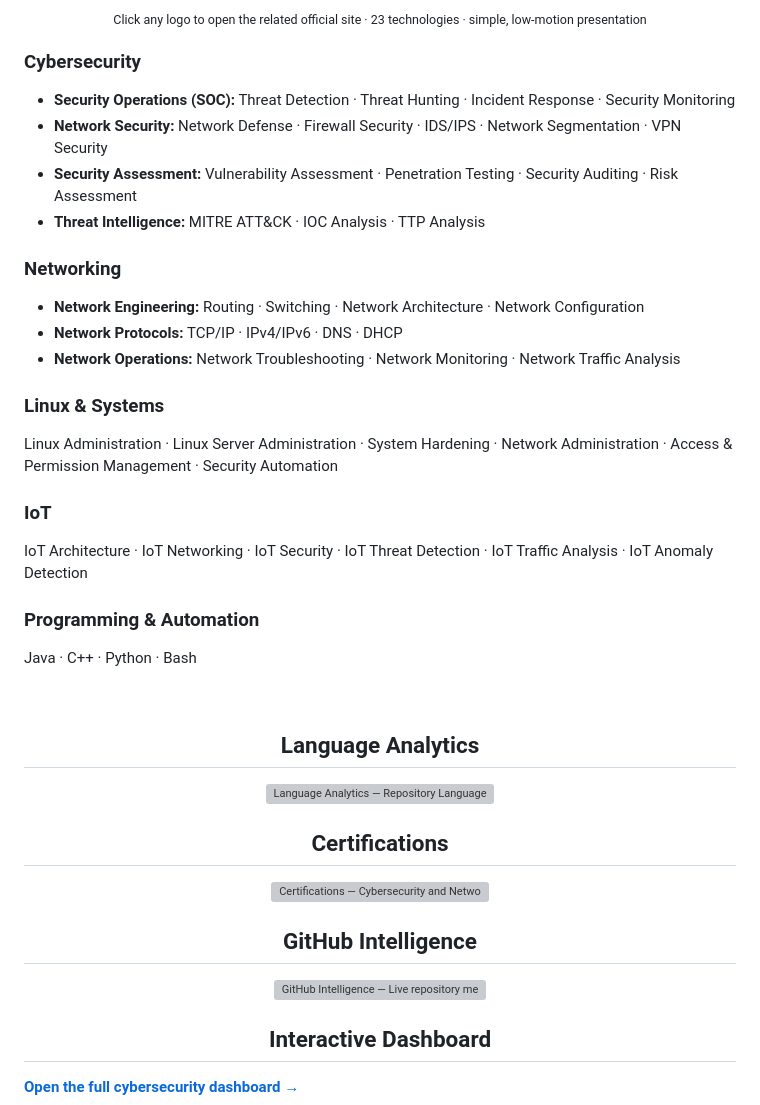
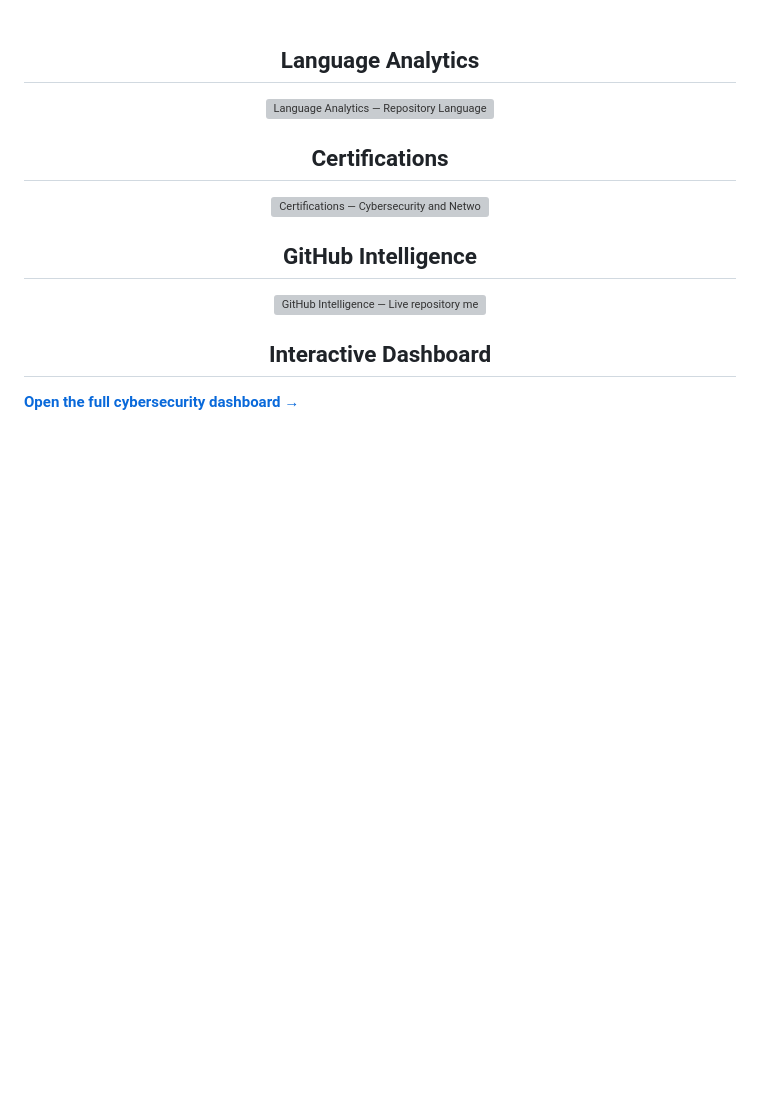
Before and after one commit to RifatNSU701/RifatNSU701, a Markdown page: README.md, the part around one of its changes. Drawn GitHub-style; blank space fills up the shorter version; grey boxes are pictures that could not be loaded.

Commit message:
restore clean skills moving-logo section

```diff
--- a/README.md
+++ b/README.md
@@ -71,28 +39,3 @@ Computer Science & Engineering student focused on **cybersecurity, networking, L
-</div>
-
-<p align="center">
-<sub>Click any logo to open the related official site · 23 technologies · simple, low-motion presentation</sub>
-</p>
-
-### Cybersecurity
-- **Security Operations (SOC):** Threat Detection · Threat Hunting · Incident Response · Security Monitoring
-- **Network Security:** Network Defense · Firewall Security · IDS/IPS · Network Segmentation · VPN Security
-- **Security Assessment:** Vulnerability Assessment · Penetration Testing · Security Auditing · Risk Assessment
-- **Threat Intelligence:** MITRE ATT&amp;CK · IOC Analysis · TTP Analysis
-
-### Networking
-- **Network Engineering:** Routing · Switching · Network Architecture · Network Configuration
-- **Network Protocols:** TCP/IP · IPv4/IPv6 · DNS · DHCP
-- **Network Operations:** Network Troubleshooting · Network Monitoring · Network Traffic Analysis
-
-### Linux &amp; Systems
-Linux Administration · Linux Server Administration · System Hardening · Network Administration · Access &amp; Permission Management · Security Automation
-
-### IoT
-IoT Architecture · IoT Networking · IoT Security · IoT Threat Detection · IoT Traffic Analysis · IoT Anomaly Detection
-
-### Programming &amp; Automation
-Java · C++ · Python · Bash
 
 <br>
 
```
Also changed, not shown: other parts of README.md (+1 -33 lines).
